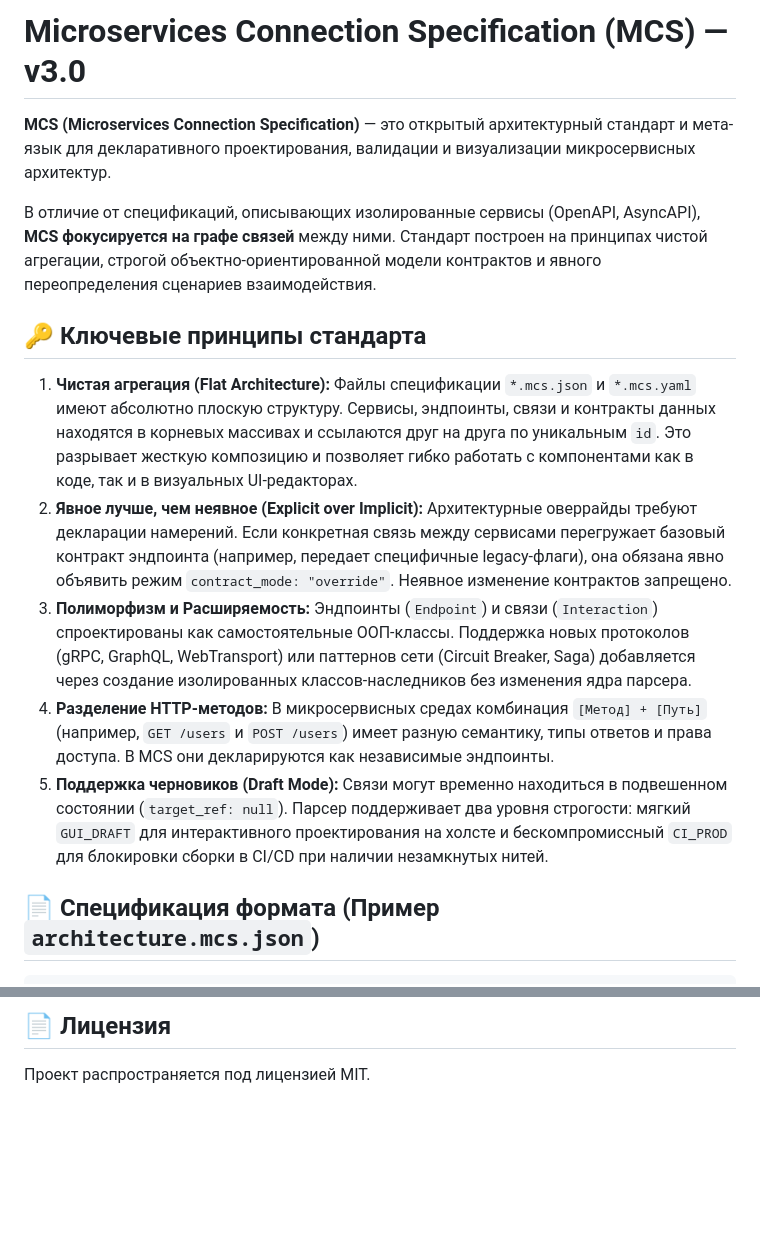
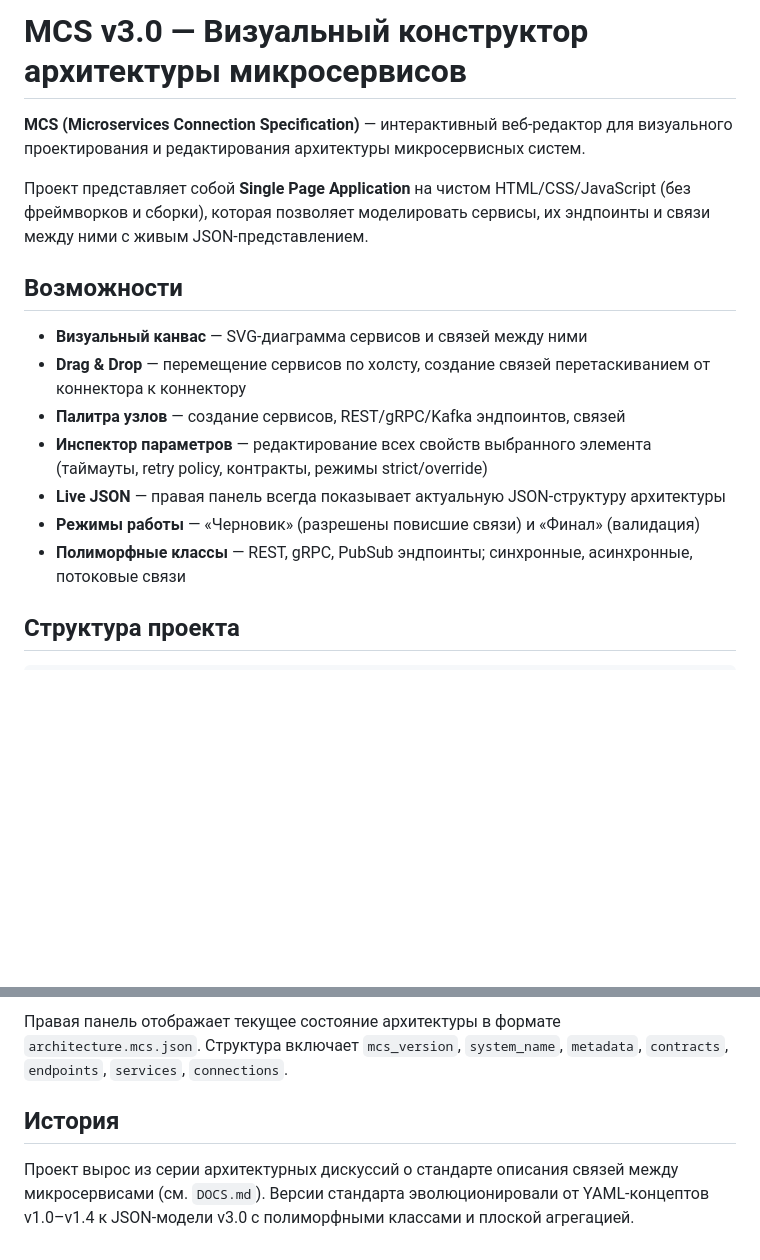
Before and after one commit to pwrmind/MCS, a Markdown page: README.md, 2 parts joined by grey strips. Drawn GitHub-style; blank space fills up the shorter version.

```diff
--- a/README.md
+++ b/README.md
@@ -1,16 +1,18 @@
-# Microservices Connection Specification (MCS) — v3.0
+# MCS v3.0 — Визуальный конструктор архитектуры микросервисов
 
-**MCS (Microservices Connection Specification)** — это открытый архитектурный стандарт и мета-язык для декларативного проектирования, валидации и визуализации микросервисных архитектур.
+**MCS (Microservices Connection Specification)** — интерактивный веб-редактор для визуального проектирования и редактирования архитектуры микросервисных систем.
 
-В отличие от спецификаций, описывающих изолированные сервисы (OpenAPI, AsyncAPI), **MCS фокусируется на графе связей** между ними. Стандарт построен на принципах чистой агрегации, строгой объектно-ориентированной модели контрактов и явного переопределения сценариев взаимодействия.
+Проект представляет собой **Single Page Application** на чистом HTML/CSS/JavaScript (без фреймворков и сборки), которая позволяет моделировать сервисы, их эндпоинты и связи между ними с живым JSON-представлением.
 
-## 🔑 Ключевые принципы стандарта
+## Возможности
 
-1. **Чистая агрегация (Flat Architecture):** Файлы спецификации `*.mcs.json` и `*.mcs.yaml` имеют абсолютно плоскую структуру. Сервисы, эндпоинты, связи и контракты данных находятся в корневых массивах и ссылаются друг на друга по уникальным `id`. Это разрывает жесткую композицию и позволяет гибко работать с компонентами как в коде, так и в визуальных UI-редакторах.
-2. **Явное лучше, чем неявное (Explicit over Implicit):** Архитектурные оверрайды требуют декларации намерений. Если конкретная связь между сервисами перегружает базовый контракт эндпоинта (например, передает специфичные legacy-флаги), она обязана явно объявить режим `contract_mode: "override"`. Неявное изменение контрактов запрещено.
-3. **Полиморфизм и Расширяемость:** Эндпоинты (`Endpoint`) и связи (`Interaction`) спроектированы как самостоятельные ООП-классы. Поддержка новых протоколов (gRPC, GraphQL, WebTransport) или паттернов сети (Circuit Breaker, Saga) добавляется через создание изолированных классов-наследников без изменения ядра парсера.
-4. **Разделение HTTP-методов:** В микросервисных средах комбинация `[Метод] + [Путь]` (например, `GET /users` и `POST /users`) имеет разную семантику, типы ответов и права доступа. В MCS они декларируются как независимые эндпоинты.
-5. **Поддержка черновиков (Draft Mode):** Связи могут временно находиться в подвешенном состоянии (`target_ref: null`). Парсер поддерживает два уровня строгости: мягкий `GUI_DRAFT` для интерактивного проектирования на холсте и бескомпромиссный `CI_PROD` для блокировки сборки в CI/CD при наличии незамкнутых нитей.
+- **Визуальный канвас** — SVG-диаграмма сервисов и связей между ними
+- **Drag & Drop** — перемещение сервисов по холсту, создание связей перетаскиванием от коннектора к коннектору
+- **Палитра узлов** — создание сервисов, REST/gRPC/Kafka эндпоинтов, связей
+- **Инспектор параметров** — редактирование всех свойств выбранного элемента (таймауты, retry policy, контракты, режимы strict/override)
+- **Live JSON** — правая панель всегда показывает актуальную JSON-структуру архитектуры
+- **Режимы работы** — «Черновик» (разрешены повисшие связи) и «Финал» (валидация)
+- **Полиморфные классы** — REST, gRPC, PubSub эндпоинты; синхронные, асинхронные, потоковые связи
 
-## 📄 Спецификация формата (Пример `architecture.mcs.json`)
+## Структура проекта
 
@@ -154,3 +98,6 @@ mcs validate --config ./architecture.mcs.json --mode ci_prod
 
-## 📄 Лицензия
-Проект распространяется под лицензией MIT.
+Правая панель отображает текущее состояние архитектуры в формате `architecture.mcs.json`. Структура включает `mcs_version`, `system_name`, `metadata`, `contracts`, `endpoints`, `services`, `connections`.
+
+## История
+
+Проект вырос из серии архитектурных дискуссий о стандарте описания связей между микросервисами (см. `DOCS.md`). Версии стандарта эволюционировали от YAML-концептов v1.0–v1.4 к JSON-модели v3.0 с полиморфными классами и плоской агрегацией.
```
Also changed, not shown: other parts of README.md (+66 -124 lines).
